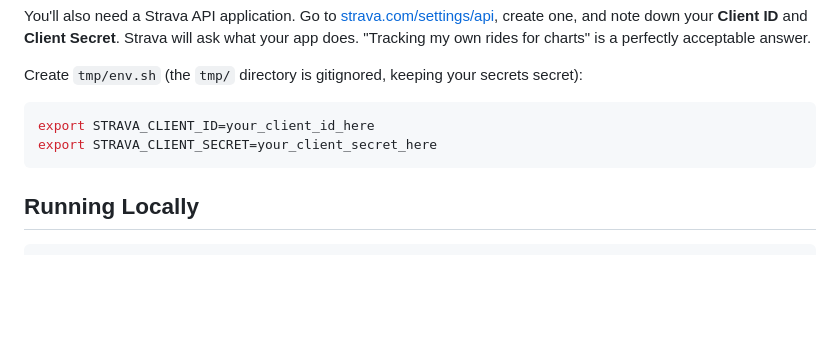
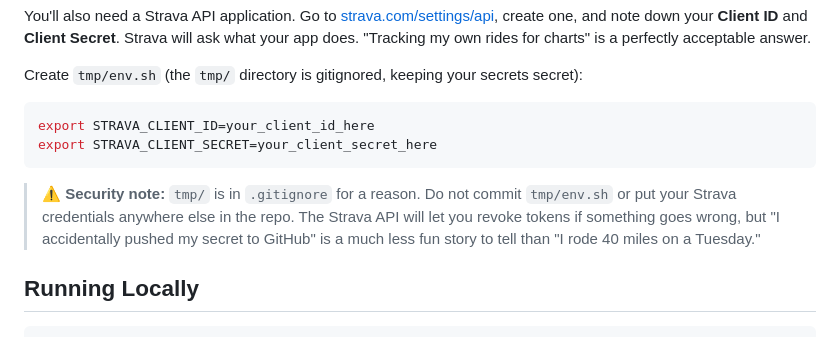
Before and after one commit to jasonrclark/cycling.robotlikes.com, a Markdown page: README.md, the part around the change. Rendered like a GitHub page; blank space fills up the shorter version.

Commit message:
Add security note about Strava credentials to README
Co-authored-by: jasonrclark <130504+jasonrclark@users.noreply.github.com>

````diff
--- a/README.md
+++ b/README.md
@@ -48,6 +48,8 @@ export STRAVA_CLIENT_ID=your_client_id_here
 export STRAVA_CLIENT_SECRET=your_client_secret_here
 ```
 
+> ⚠️ **Security note:** `tmp/` is in `.gitignore` for a reason. Do not commit `tmp/env.sh` or put your Strava credentials anywhere else in the repo. The Strava API will let you revoke tokens if something goes wrong, but "I accidentally pushed my secret to GitHub" is a much less fun story to tell than "I rode 40 miles on a Tuesday."
+
 ## Running Locally
 
 ```bash
````
